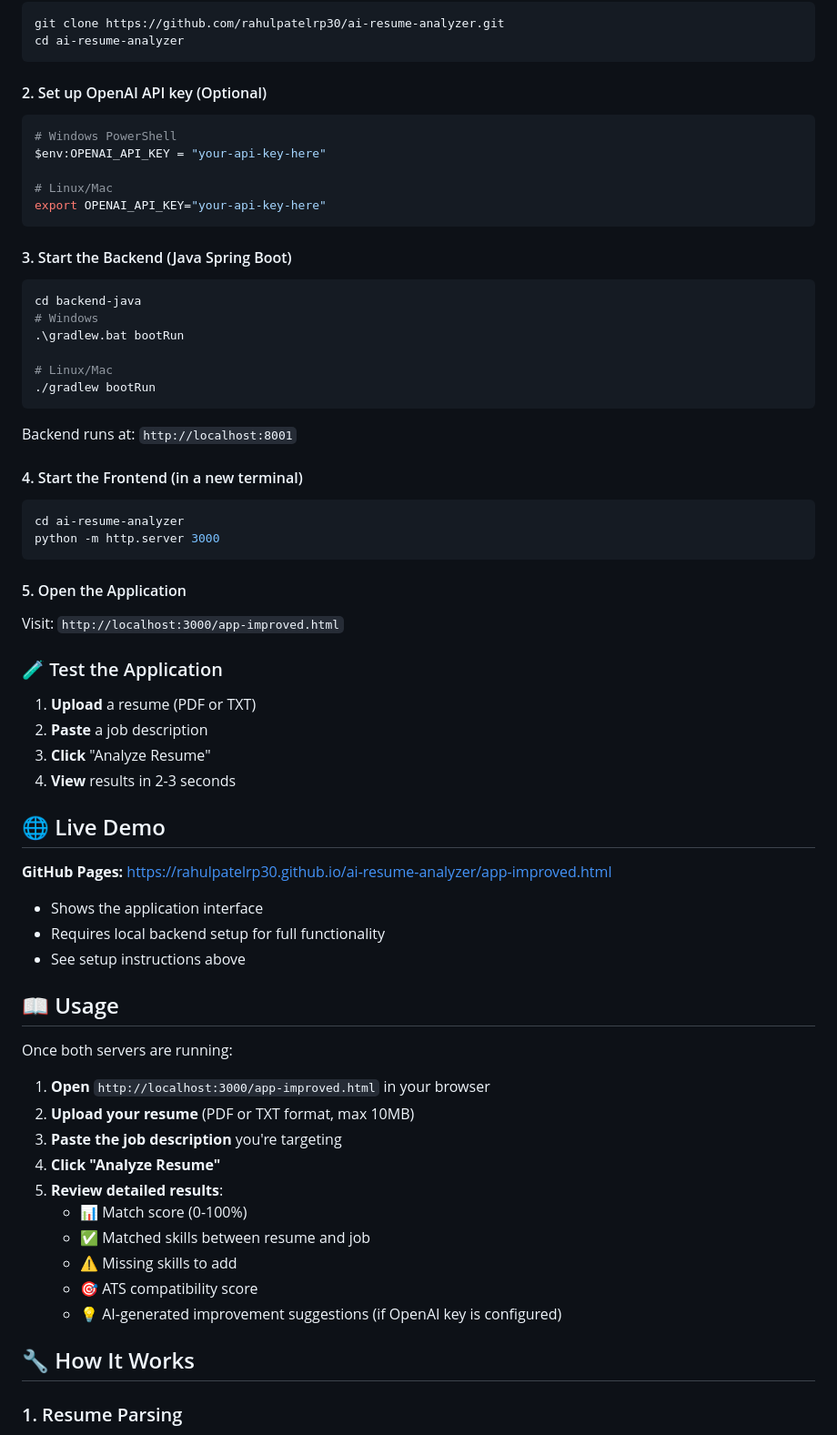
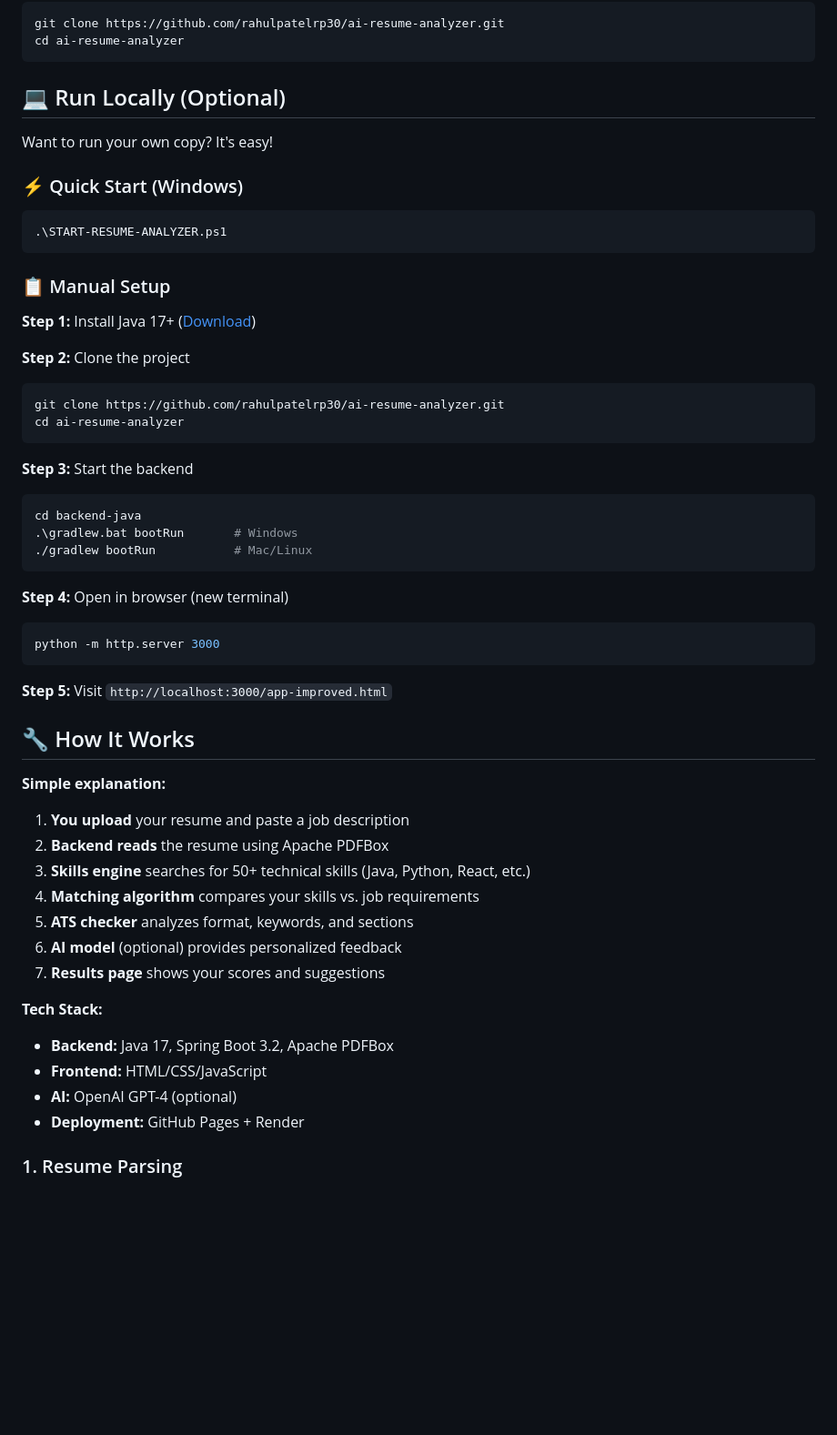
Before and after one commit to rahulpatelrp30/ai-resume-analyzer, a Markdown page: README.md, the part around the change printed below. Shown: that part at 91% size. GitHub-like rendering; blank space fills up the shorter version.

````diff
--- a/README.md
+++ b/README.md
@@ -62,66 +91,56 @@ git clone https://github.com/rahulpatelrp30/ai-resume-analyzer.git
 cd ai-resume-analyzer
 ```
 
-#### 2. Set up OpenAI API key (Optional)
-```bash
-# Windows PowerShell
-$env:OPENAI_API_KEY = "your-api-key-here"
+## 💻 Run Locally (Optional)
 
-# Linux/Mac
-export OPENAI_API_KEY="your-api-key-here"
+Want to run your own copy? It's easy!
+
+### ⚡ Quick Start (Windows)
+```powershell
+.\START-RESUME-ANALYZER.ps1
 ```
 
-#### 3. Start the Backend (Java Spring Boot)
+### 📋 Manual Setup
+
+**Step 1:** Install Java 17+ ([Download](https://adoptium.net/))
+
+**Step 2:** Clone the project
+```bash
+git clone https://github.com/rahulpatelrp30/ai-resume-analyzer.git
+cd ai-resume-analyzer
+```
+
+**Step 3:** Start the backend
 ```bash
 cd backend-java
-# Windows
-.\gradlew.bat bootRun
-
-# Linux/Mac
-./gradlew bootRun
+.\gradlew.bat bootRun       # Windows
+./gradlew bootRun           # Mac/Linux
 ```
 
-Backend runs at: `http://localhost:8001`
-
-#### 4. Start the Frontend (in a new terminal)
+**Step 4:** Open in browser (new terminal)
 ```bash
-cd ai-resume-analyzer
 python -m http.server 3000
 ```
 
-#### 5. Open the Application
-Visit: `http://localhost:3000/app-improved.html`
-
-### 🧪 Test the Application
-
-1. **Upload** a resume (PDF or TXT)
-2. **Paste** a job description
-3. **Click** "Analyze Resume"
-4. **View** results in 2-3 seconds
-
-## 🌐 Live Demo
-
-**GitHub Pages:** https://rahulpatelrp30.github.io/ai-resume-analyzer/app-improved.html
-- Shows the application interface
-- Requires local backend setup for full functionality
-- See setup instructions above
-
-## 📖 Usage
-
-Once both servers are running:
-
-1. **Open** `http://localhost:3000/app-improved.html` in your browser
-2. **Upload your resume** (PDF or TXT format, max 10MB)
-3. **Paste the job description** you're targeting
-4. **Click "Analyze Resume"**
-5. **Review detailed results**:
-   - 📊 Match score (0-100%)
-   - ✅ Matched skills between resume and job
-   - ⚠️ Missing skills to add
-   - 🎯 ATS compatibility score
-   - 💡 AI-generated improvement suggestions (if OpenAI key is configured)
+**Step 5:** Visit `http://localhost:3000/app-improved.html`
 
 ## 🔧 How It Works
+
+**Simple explanation:**
+
+1. **You upload** your resume and paste a job description
+2. **Backend reads** the resume using Apache PDFBox
+3. **Skills engine** searches for 50+ technical skills (Java, Python, React, etc.)
+4. **Matching algorithm** compares your skills vs. job requirements
+5. **ATS checker** analyzes format, keywords, and sections
+6. **AI model** (optional) provides personalized feedback
+7. **Results page** shows your scores and suggestions
+
+**Tech Stack:**
+- **Backend:** Java 17, Spring Boot 3.2, Apache PDFBox
+- **Frontend:** HTML/CSS/JavaScript
+- **AI:** OpenAI GPT-4 (optional)
+- **Deployment:** GitHub Pages + Render
 
 ### 1. Resume Parsing
 - Uses Apache PDFBox to extract text from PDF resumes
````
Also changed, not shown: other parts of README.md (+53 -24 lines).
